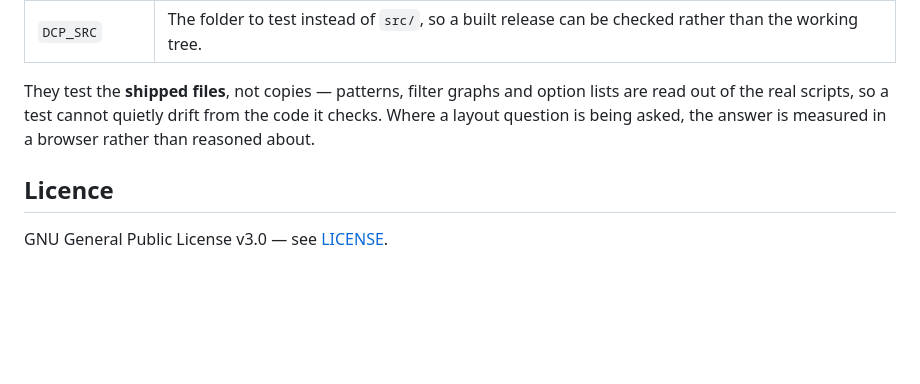
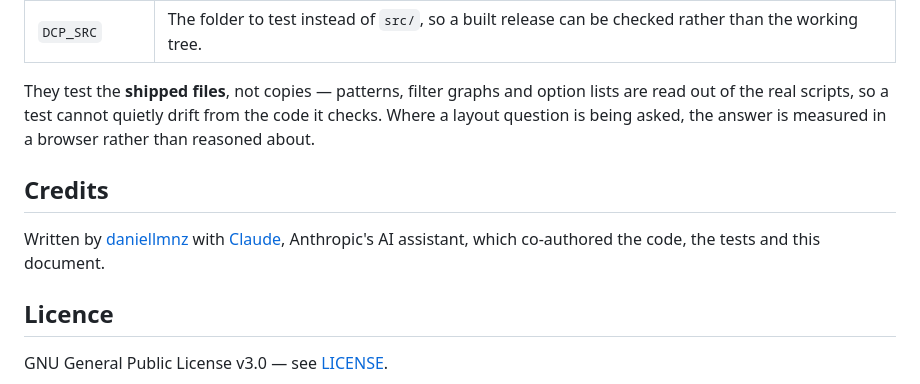
Before and after one commit to daniellmnz/dashcam-player, a Markdown page: README.md, the part around the change. GitHub-like rendering; blank space fills up the shorter version.

Commit message:
Credit Claude in the README
Co-Authored-By: Claude Opus 5 <noreply@anthropic.com>

Claude-Session: https://claude.ai/code/session_01WRjLUsQ2TVFonYymiusJVs

```diff
--- a/README.md
+++ b/README.md
@@ -148,6 +148,11 @@ option lists are read out of the real scripts, so a test cannot quietly drift
 from the code it checks. Where a layout question is being asked, the answer is
 measured in a browser rather than reasoned about.
 
+## Credits
+
+Written by [daniellmnz](https://github.com/daniellmnz) with [Claude](https://claude.ai),
+Anthropic's AI assistant, which co-authored the code, the tests and this document.
+
 ## Licence
 
 GNU General Public License v3.0 — see [LICENSE](LICENSE).
```
